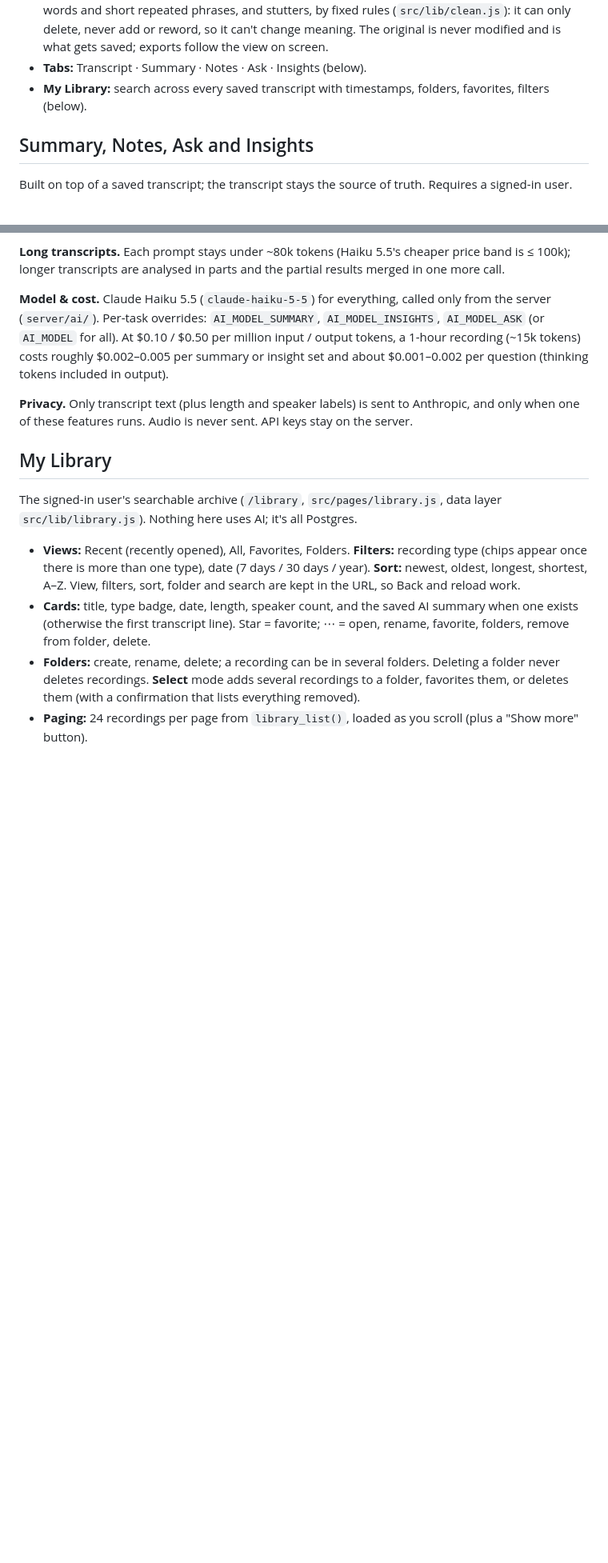
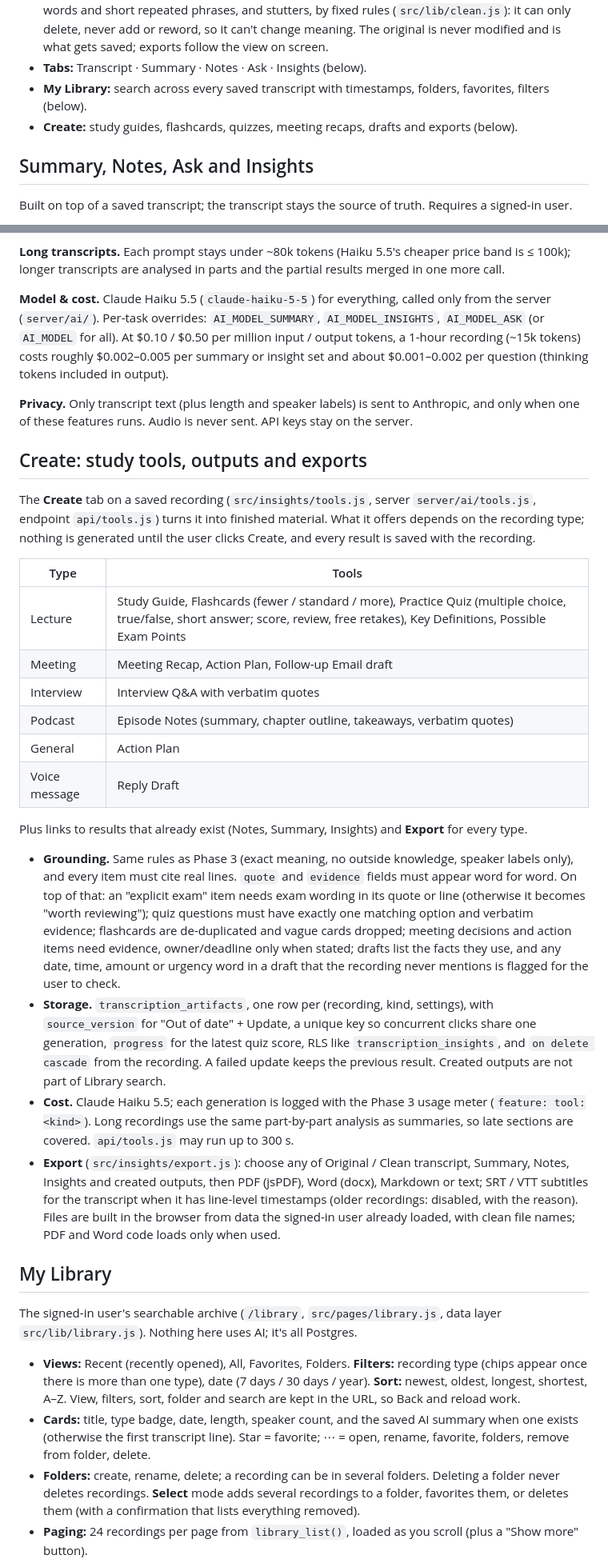
Before and after one commit to MohamadRizk-Official/neuralscribe, a Markdown page: README.md, 2 parts joined by grey strips. Shown at 80% size. Drawn GitHub-style; blank space fills up the shorter version.

Commit message:
README: Create tab, exports, Phase 5 schema
Co-Authored-By: Claude Opus 5.5 <noreply@anthropic.com>

```diff
--- a/README.md
+++ b/README.md
@@ -101,6 +101,7 @@ See [accuracy/README.md](accuracy/README.md) for measuring accuracy on real reco
   it can't change meaning. The original is never modified and is what gets saved; exports follow the view on screen.
 - **Tabs:** Transcript · Summary · Notes · Ask · Insights (below).
 - **My Library:** search across every saved transcript with timestamps, folders, favorites, filters (below).
+- **Create:** study guides, flashcards, quizzes, meeting recaps, drafts and exports (below).
 
 ## Summary, Notes, Ask and Insights
 
@@ -151,6 +152,41 @@ per summary or insight set and about $0.001–0.002 per question (thinking token
 
 **Privacy.** Only transcript text (plus length and speaker labels) is sent to Anthropic, and only when one of these
 features runs. Audio is never sent. API keys stay on the server.
+
+## Create: study tools, outputs and exports
+
+The **Create** tab on a saved recording (`src/insights/tools.js`, server `server/ai/tools.js`, endpoint `api/tools.js`)
+turns it into finished material. What it offers depends on the recording type; nothing is generated until the user
+clicks Create, and every result is saved with the recording.
+
+| Type | Tools |
+| --- | --- |
+| Lecture | Study Guide, Flashcards (fewer / standard / more), Practice Quiz (multiple choice, true/false, short answer; score, review, free retakes), Key Definitions, Possible Exam Points |
+| Meeting | Meeting Recap, Action Plan, Follow-up Email draft |
+| Interview | Interview Q&A with verbatim quotes |
+| Podcast | Episode Notes (summary, chapter outline, takeaways, verbatim quotes) |
+| General | Action Plan |
+| Voice message | Reply Draft |
+
+Plus links to results that already exist (Notes, Summary, Insights) and **Export** for every type.
+
+- **Grounding.** Same rules as Phase 3 (exact meaning, no outside knowledge, speaker labels only), and every item must
+  cite real lines. `quote` and `evidence` fields must appear word for word. On top of that: an "explicit exam" item
+  needs exam wording in its quote or line (otherwise it becomes "worth reviewing"); quiz questions must have exactly
+  one matching option and verbatim evidence; flashcards are de-duplicated and vague cards dropped; meeting decisions
+  and action items need evidence, owner/deadline only when stated; drafts list the facts they use, and any date, time,
+  amount or urgency word in a draft that the recording never mentions is flagged for the user to check.
+- **Storage.** `transcription_artifacts`, one row per (recording, kind, settings), with `source_version` for "Out of
+  date" + Update, a unique key so concurrent clicks share one generation, `progress` for the latest quiz score, RLS
+  like `transcription_insights`, and `on delete cascade` from the recording. A failed update keeps the previous result.
+  Created outputs are not part of Library search.
+- **Cost.** Claude Haiku 5.5; each generation is logged with the Phase 3 usage meter (`feature: tool:<kind>`). Long
+  recordings use the same part-by-part analysis as summaries, so late sections are covered. `api/tools.js` may run up
+  to 300 s.
+- **Export** (`src/insights/export.js`): choose any of Original / Clean transcript, Summary, Notes, Insights and created
+  outputs, then PDF (jsPDF), Word (docx), Markdown or text; SRT / VTT subtitles for the transcript when it has
+  line-level timestamps (older recordings: disabled, with the reason). Files are built in the browser from data the
+  signed-in user already loaded, with clean file names; PDF and Word code loads only when used.
 
 ## My Library
 
```
Also changed, not shown: other parts of README.md (+4 -1 lines).
